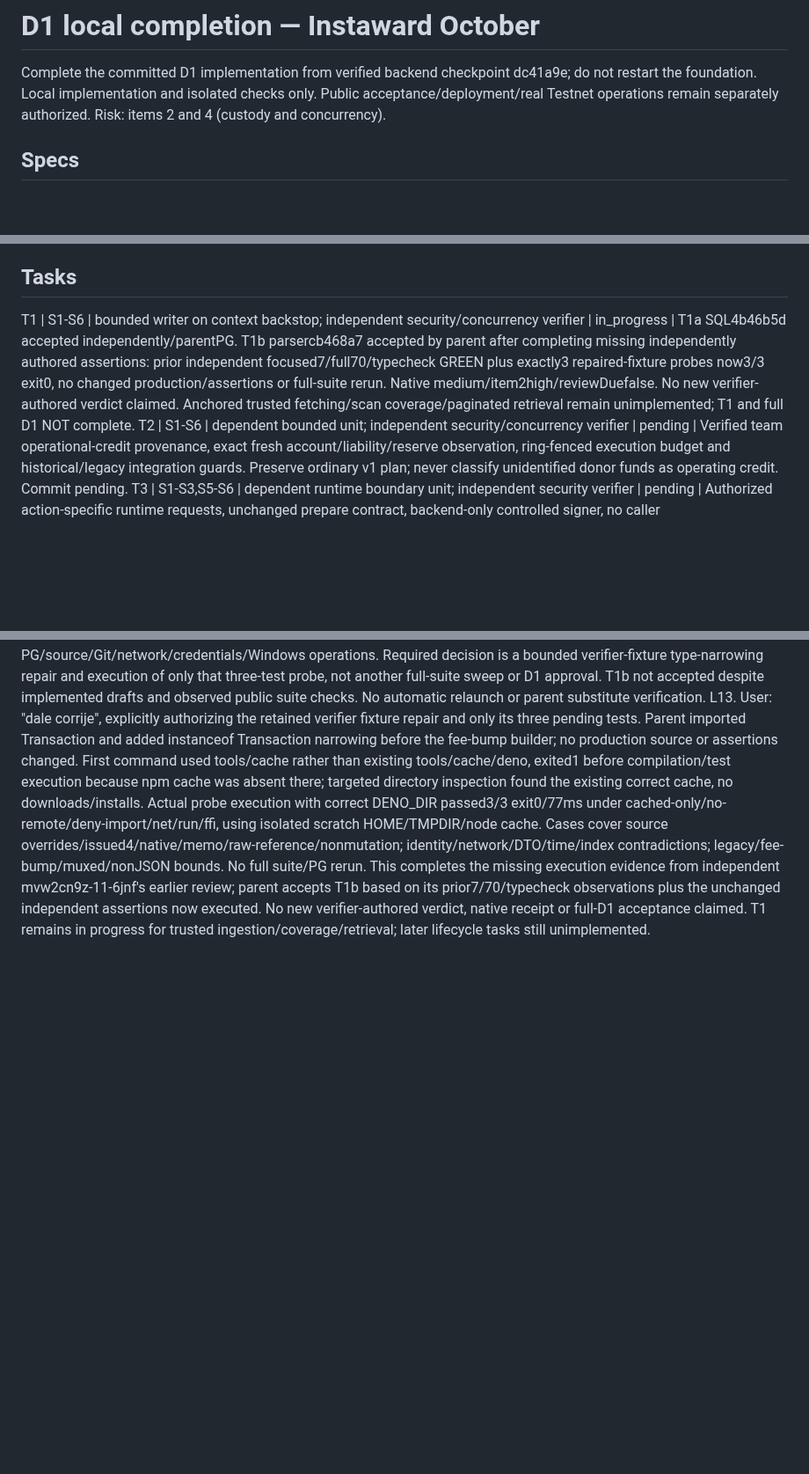
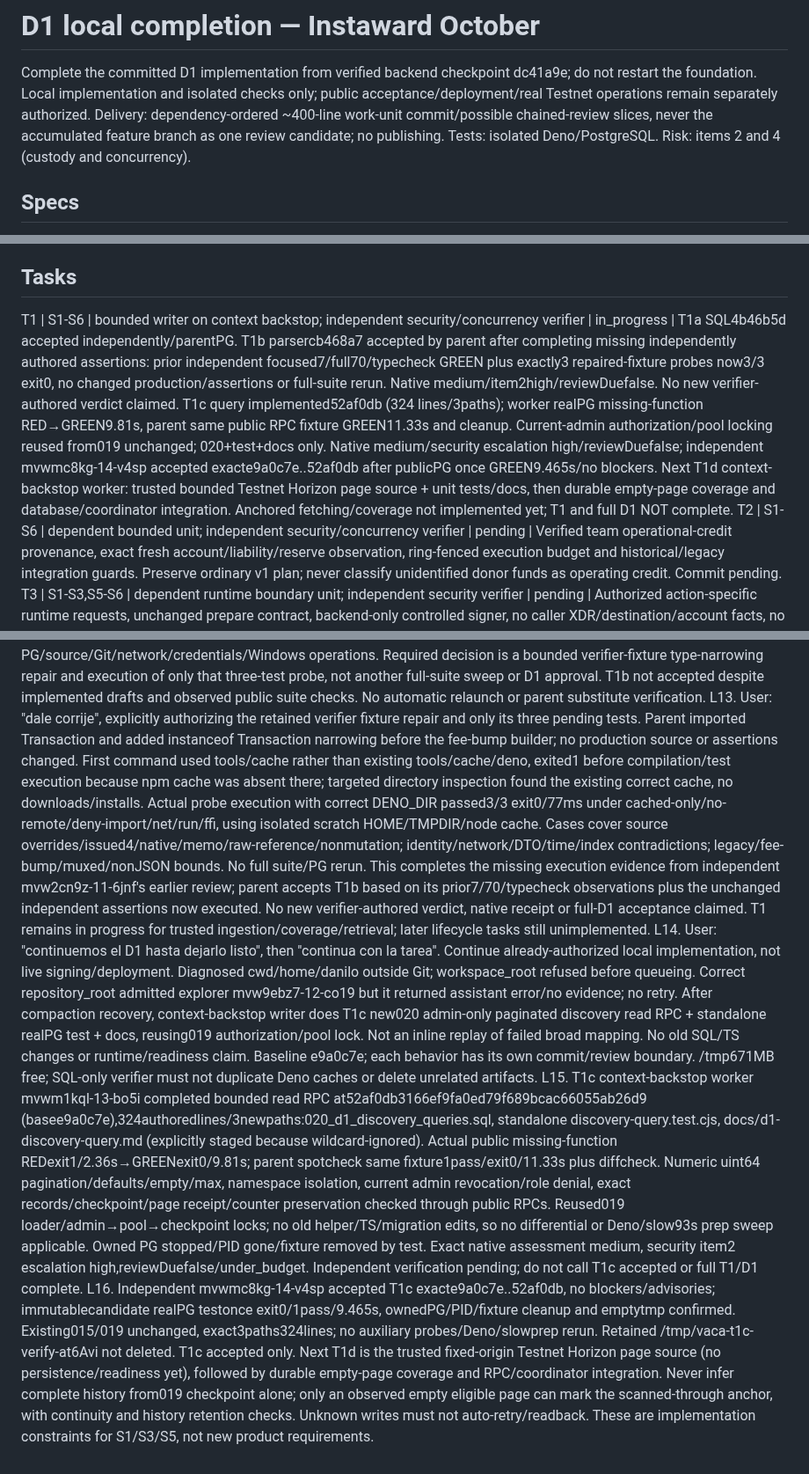
Before and after one commit to DNO8/VACA, a Markdown page: odd/tasks/d1-local-completion.md, 3 parts joined by grey strips. Shown at 88% size. GitHub-like rendering; blank space fills up the shorter version.

Commit message:
docs(d1): accept paginated query and bound trusted ingestion

```diff
--- a/odd/tasks/d1-local-completion.md
+++ b/odd/tasks/d1-local-completion.md
@@ -1,6 +1,6 @@
 # D1 local completion — Instaward October
 Complete the committed D1 implementation from verified backend checkpoint dc41a9e; do not restart the foundation.
-Local implementation and isolated checks only. Public acceptance/deployment/real Testnet operations remain separately authorized. Risk: items 2 and 4 (custody and concurrency).
+Local implementation and isolated checks only; public acceptance/deployment/real Testnet operations remain separately authorized. Delivery: dependency-ordered ~400-line work-unit commit/possible chained-review slices, never the accumulated feature branch as one review candidate; no publishing. Tests: isolated Deno/PostgreSQL. Risk: items 2 and 4 (custody and concurrency).
 
 ## Specs
 S1. User: "entonces terminemos de implementar el D1". Complete the existing deliverable, including its necessary backend and client implementation, without repeatedly requesting scope approval for its component steps.
@@ -13,7 +13,7 @@ S7. Revised acceptance: "The beneficiary can claim before the deadline; a separa
 S8. Revised evidence: "Stellar Expert links for balance creation, claimant predicates, beneficiary claim, and expired-balance recovery/refund; a donation-to-claimable-balance mapping recording the deadline and original-donor refund; backend version and commits; and targeted client source/build review records. Evidence must identify the actual transactions rather than imply off-chain steps are on-chain."
 
 ## Tasks
-T1 | S1-S6 | bounded writer on context backstop; independent security/concurrency verifier | in_progress | T1a SQL4b46b5d accepted independently/parentPG. T1b parsercb468a7 accepted by parent after completing missing independently authored assertions: prior independent focused7/full70/typecheck GREEN plus exactly3 repaired-fixture probes now3/3 exit0, no changed production/assertions or full-suite rerun. Native medium/item2high/reviewDuefalse. No new verifier-authored verdict claimed. Anchored trusted fetching/scan coverage/paginated retrieval remain unimplemented; T1 and full D1 NOT complete.
+T1 | S1-S6 | bounded writer on context backstop; independent security/concurrency verifier | in_progress | T1a SQL4b46b5d accepted independently/parentPG. T1b parsercb468a7 accepted by parent after completing missing independently authored assertions: prior independent focused7/full70/typecheck GREEN plus exactly3 repaired-fixture probes now3/3 exit0, no changed production/assertions or full-suite rerun. Native medium/item2high/reviewDuefalse. No new verifier-authored verdict claimed. T1c query implemented52af0db (324 lines/3paths); worker realPG missing-function RED→GREEN9.81s, parent same public RPC fixture GREEN11.33s and cleanup. Current-admin authorization/pool locking reused from019 unchanged; 020+test+docs only. Native medium/security escalation high/reviewDuefalse; independent mvwmc8kg-14-v4sp accepted exacte9a0c7e..52af0db after publicPG once GREEN9.465s/no blockers. Next T1d context-backstop worker: trusted bounded Testnet Horizon page source + unit tests/docs, then durable empty-page coverage and database/coordinator integration. Anchored fetching/coverage not implemented yet; T1 and full D1 NOT complete.
 T2 | S1-S6 | dependent bounded unit; independent security/concurrency verifier | pending | Verified team operational-credit provenance, exact fresh account/liability/reserve observation, ring-fenced execution budget and historical/legacy integration guards. Preserve ordinary v1 plan; never classify unidentified donor funds as operating credit. Commit pending.
 T3 | S1-S3,S5-S6 | dependent runtime boundary unit; independent security verifier | pending | Authorized action-specific runtime requests, unchanged prepare contract, backend-only controlled signer, no caller XDR/destination/account facts, no secret read or signer activation during development. Commit pending.
 T4 | S1-S6,S8 | dependent execution units; independent security/concurrency verifier | pending | Exact signed-envelope persistence before submission; reconciliation against actual decoded outcomes; one confirmed CB mapping per request; terminal fee/sequence accounting and safe unknown recovery. Commit pending.
@@ -34,3 +34,6 @@ L10. Parent job6 original/unmodified full realPG fixture exit0/93.53s: DISCOVERY
 L11. User: "dale terminemos esos borradores". Explicit parent-inline completion of stalled T1b drafts; no worker relaunch. Parent read both artifacts and observed initial6 tests GREEN, not prior RED. New public regression aliases operation TOID into another transaction position; actual RED6pass/1fail. Added canonical uint64 transaction paging-token binding, positive ledger/transaction position, exact one-based operation offset. A fake alias can no longer become another observation of the same decoded payment. Final focused7/full70/typecheck/diffcheck exit0 in one bounded chain; source README now documents API, full native/issued/multiop/wrong-memo donor facts, quarantine, strict JSON budget and unsupported-envelope limits. No old production helper/SQL changes, so differential/PG rerun inapplicable. SDK+DTO consistency is not independent execution/history proof, no runtime fetching/coverage/readiness claimed. Commit and independent high-risk provenance verification still pending; no acceptance or full-D1 claim.
 L12. Inline parser source committed cb468a7 (base1a6ff90),360changedlines/3paths. Parent actual new TOID regression RED6pass/1fail→focused7/full70/typecheck/diffcheck GREEN; previous63 tests retained. Exact-range native assessment medium, security/provenance escalation high,reviewDuefalse. Independent mvw2cn9z-11-6jnf independently observed7/70/typecheck/diffcheck GREEN from immutable archive and found no reproduced product defect. Its additional independent-discovery.test.ts:52:91 failed TypeScript before assertions because TransactionBuilder.fromXDR returns Transaction|FeeBumpTransaction and its fee-bump builder lacked instanceof Transaction narrowing. Three scratch probes did not execute; it stopped without repair/rerun as instructed. No production correction justified; missing independent execution proof remains. Retained /tmp/vaca-t1b-verify-Usl4l8 contains unexecuted probe and outputs (tools138MB); no PG/source/Git/network/credentials/Windows operations. Required decision is a bounded verifier-fixture type-narrowing repair and execution of only that three-test probe, not another full-suite sweep or D1 approval. T1b not accepted despite implemented drafts and observed public suite checks. No automatic relaunch or parent substitute verification.
 L13. User: "dale corrije", explicitly authorizing the retained verifier fixture repair and only its three pending tests. Parent imported Transaction and added instanceof Transaction narrowing before the fee-bump builder; no production source or assertions changed. First command used tools/cache rather than existing tools/cache/deno, exited1 before compilation/test execution because npm cache was absent there; targeted directory inspection found the existing correct cache, no downloads/installs. Actual probe execution with correct DENO_DIR passed3/3 exit0/77ms under cached-only/no-remote/deny-import/net/run/ffi, using isolated scratch HOME/TMPDIR/node cache. Cases cover source overrides/issued4/native/memo/raw-reference/nonmutation; identity/network/DTO/time/index contradictions; legacy/fee-bump/muxed/nonJSON bounds. No full suite/PG rerun. This completes the missing execution evidence from independent mvw2cn9z-11-6jnf's earlier review; parent accepts T1b based on its prior7/70/typecheck observations plus the unchanged independent assertions now executed. No new verifier-authored verdict, native receipt or full-D1 acceptance claimed. T1 remains in progress for trusted ingestion/coverage/retrieval; later lifecycle tasks still unimplemented.
+L14. User: "continuemos el D1 hasta dejarlo listo", then "continua con la tarea". Continue already-authorized local implementation, not live signing/deployment. Diagnosed cwd/home/danilo outside Git; workspace_root refused before queueing. Correct repository_root admitted explorer mvw9ebz7-12-co19 but it returned assistant error/no evidence; no retry. After compaction recovery, context-backstop writer does T1c new020 admin-only paginated discovery read RPC + standalone realPG test + docs, reusing019 authorization/pool lock. Not an inline replay of failed broad mapping. No old SQL/TS changes or runtime/readiness claim. Baseline e9a0c7e; each behavior has its own commit/review boundary. /tmp671MB free; SQL-only verifier must not duplicate Deno caches or delete unrelated artifacts.
+L15. T1c context-backstop worker mvwm1kql-13-bo5i completed bounded read RPC at52af0db3166ef9fa0ed79f689bcac66055ab26d9 (basee9a0c7e),324authoredlines/3newpaths:020_d1_discovery_queries.sql, standalone discovery-query.test.cjs, docs/d1-discovery-query.md (explicitly staged because wildcard-ignored). Actual public missing-function REDexit1/2.36s→GREENexit0/9.81s; parent spotcheck same fixture1pass/exit0/11.33s plus diffcheck. Numeric uint64 pagination/defaults/empty/max, namespace isolation, current admin revocation/role denial, exact records/checkpoint/page receipt/counter preservation checked through public RPCs. Reused019 loader/admin→pool→checkpoint locks; no old helper/TS/migration edits, so no differential or Deno/slow93s prep sweep applicable. Owned PG stopped/PID gone/fixture removed by test. Exact native assessment medium, security item2 escalation high,reviewDuefalse/under_budget. Independent verification pending; do not call T1c accepted or full T1/D1 complete.
+L16. Independent mvwmc8kg-14-v4sp accepted T1c exacte9a0c7e..52af0db, no blockers/advisories; immutablecandidate realPG testonce exit0/1pass/9.465s, ownedPG/PID/fixture cleanup and emptytmp confirmed. Existing015/019 unchanged, exact3paths324lines; no auxiliary probes/Deno/slowprep rerun. Retained /tmp/vaca-t1c-verify-at6Avi not deleted. T1c accepted only. Next T1d is the trusted fixed-origin Testnet Horizon page source (no persistence/readiness yet), followed by durable empty-page coverage and RPC/coordinator integration. Never infer complete history from019 checkpoint alone; only an observed empty eligible page can mark the scanned-through anchor, with continuity and history retention checks. Unknown writes must not auto-retry/readback. These are implementation constraints for S1/S3/S5, not new product requirements.
```
